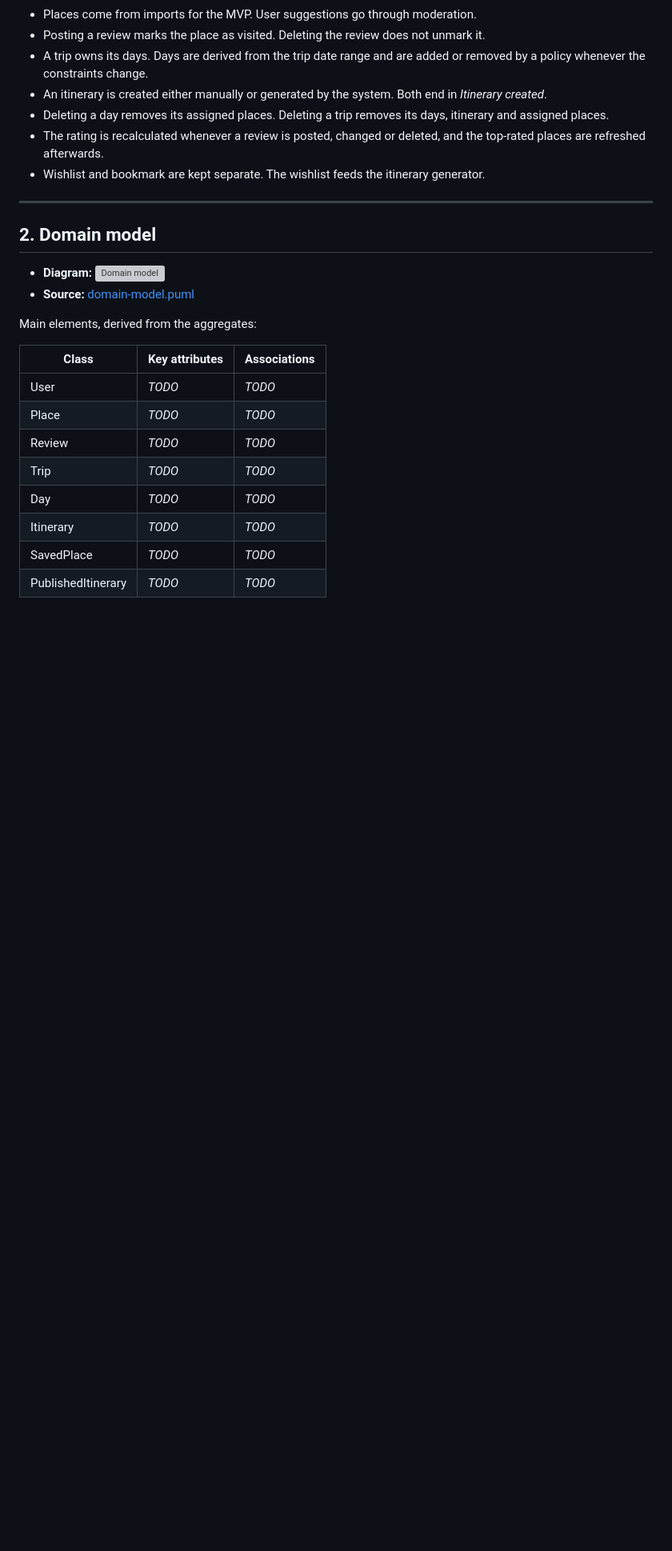
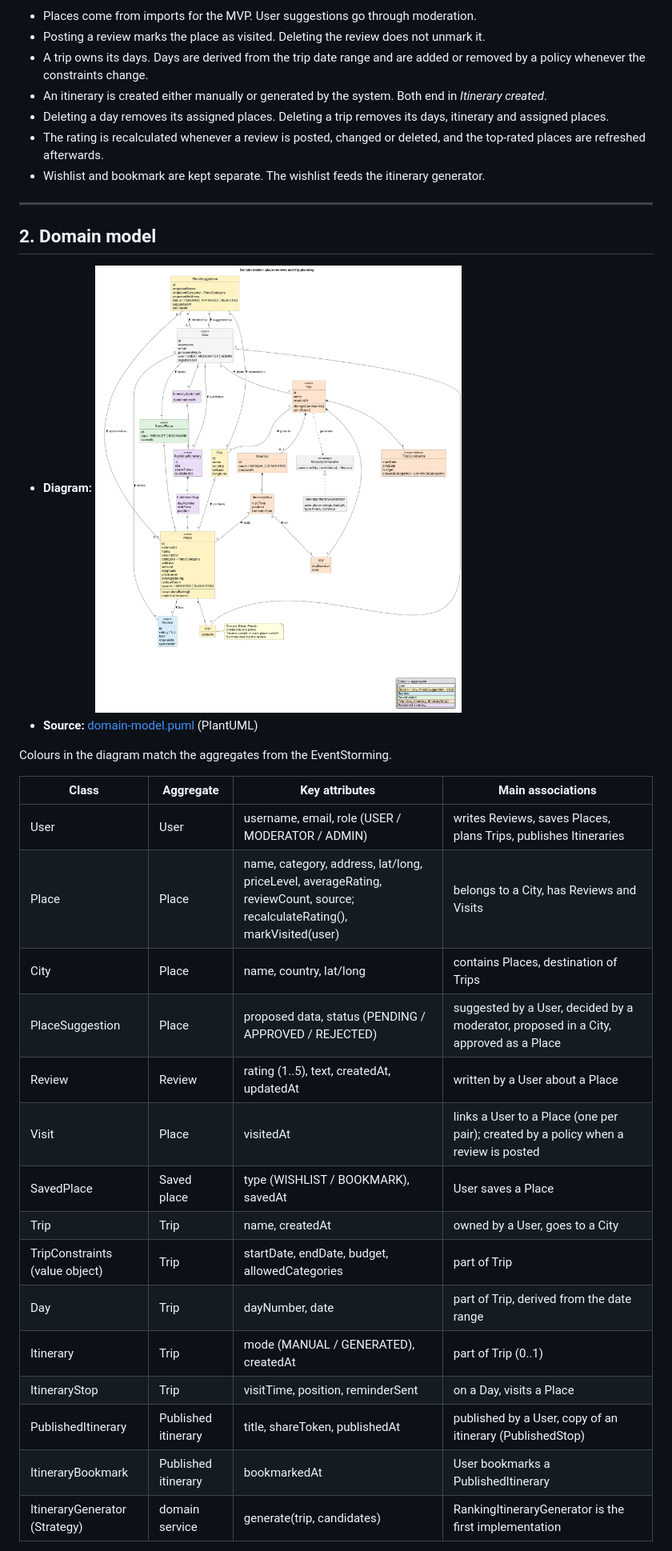
Before and after one commit to MESW-LES-2627/les-project-group-7, a Markdown page: docs/design.md, the part around one of its changes. Shown at 80% size. GitHub-like rendering; pictures changed too: docs/design/domain-model.png (added); blank space fills up the shorter version; grey boxes are pictures that could not be loaded.

Commit message:
add UML diagrams

```diff
--- a/docs/design.md
+++ b/docs/design.md
@@ -65,17 +65,25 @@ yellow (small) = actor, green = view / read model, yellow (tall) = aggregate.
 ## 2. Domain model
 
 - **Diagram:** ![Domain model](design/domain-model.png)
-- **Source:** [domain-model.puml](design/domain-model.puml)
+- **Source:** [domain-model.puml](design/domain-model.puml) (PlantUML)
 
-Main elements, derived from the aggregates:
+Colours in the diagram match the aggregates from the EventStorming.
 
-| Class | Key attributes | Associations |
-|---|---|---|
-| User | _TODO_ | _TODO_ |
-| Place | _TODO_ | _TODO_ |
-| Review | _TODO_ | _TODO_ |
-| Trip | _TODO_ | _TODO_ |
-| Day | _TODO_ | _TODO_ |
-| Itinerary | _TODO_ | _TODO_ |
-| SavedPlace | _TODO_ | _TODO_ |
-| PublishedItinerary | _TODO_ | _TODO_ |
+| Class | Aggregate | Key attributes | Main associations |
+|---|---|---|---|
+| User | User | username, email, role (USER / MODERATOR / ADMIN) | writes Reviews, saves Places, plans Trips, publishes Itineraries |
+| Place | Place | name, category, address, lat/long, priceLevel, averageRating, reviewCount, source; recalculateRating(), markVisited(user) | belongs to a City, has Reviews and Visits |
+| City | Place | name, country, lat/long | contains Places, destination of Trips |
+| PlaceSuggestion | Place | proposed data, status (PENDING / APPROVED / REJECTED) | suggested by a User, decided by a moderator, proposed in a City, approved as a Place |
+| Review | Review | rating (1..5), text, createdAt, updatedAt | written by a User about a Place |
+| Visit | Place | visitedAt | links a User to a Place (one per pair); created by a policy when a review is posted |
+| SavedPlace | Saved place | type (WISHLIST / BOOKMARK), savedAt | User saves a Place |
+| Trip | Trip | name, createdAt | owned by a User, goes to a City |
+| TripConstraints (value object) | Trip | startDate, endDate, budget, allowedCategories | part of Trip |
+| Day | Trip | dayNumber, date | part of Trip, derived from the date range |
+| Itinerary | Trip | mode (MANUAL / GENERATED), createdAt | part of Trip (0..1) |
+| ItineraryStop | Trip | visitTime, position, reminderSent | on a Day, visits a Place |
+| PublishedItinerary | Published itinerary | title, shareToken, publishedAt | published by a User, copy of an itinerary (PublishedStop) |
+| ItineraryBookmark | Published itinerary | bookmarkedAt | User bookmarks a PublishedItinerary |
+| ItineraryGenerator (Strategy) | domain service | generate(trip, candidates) | RankingItineraryGenerator is the first implementation |
+
```
Also changed, not shown: other parts of docs/design.md (+37 -6 lines), docs/design/component-diagram.png (added), 2 other files.
